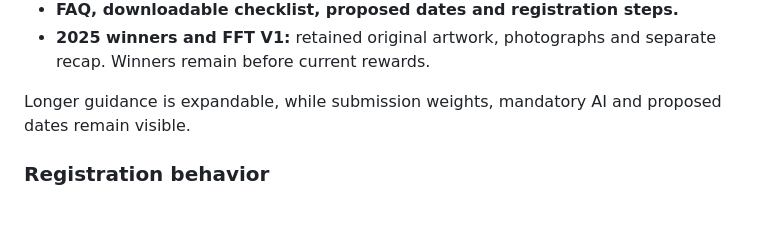
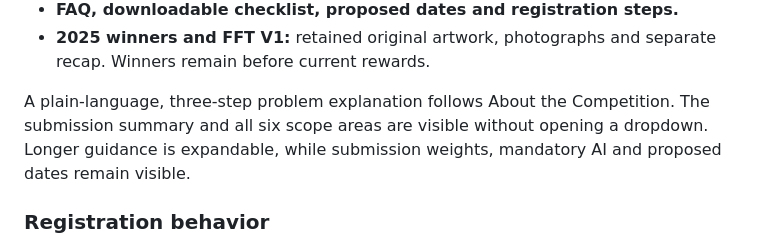
Before and after one commit to Jeevannnn20/food-for-thought-edition-02, a Markdown page: README.md, the part around the change. Drawn GitHub-style; blank space fills up the shorter version.

Commit message:
Explain the challenge plainly and keep scope visible

```diff
--- a/README.md
+++ b/README.md
@@ -27,7 +27,7 @@ The main page includes:
 - **FAQ, downloadable checklist, proposed dates and registration steps.**
 - **2025 winners and FFT V1:** retained original artwork, photographs and separate recap. Winners remain before current rewards.
 
-Longer guidance is expandable, while submission weights, mandatory AI and proposed dates remain visible.
+A plain-language, three-step problem explanation follows About the Competition. The submission summary and all six scope areas are visible without opening a dropdown. Longer guidance is expandable, while submission weights, mandatory AI and proposed dates remain visible.
 
 ### Registration behavior
 
```
Also changed, not shown: docs/problem-statement.jpg (added), 2 other files.
